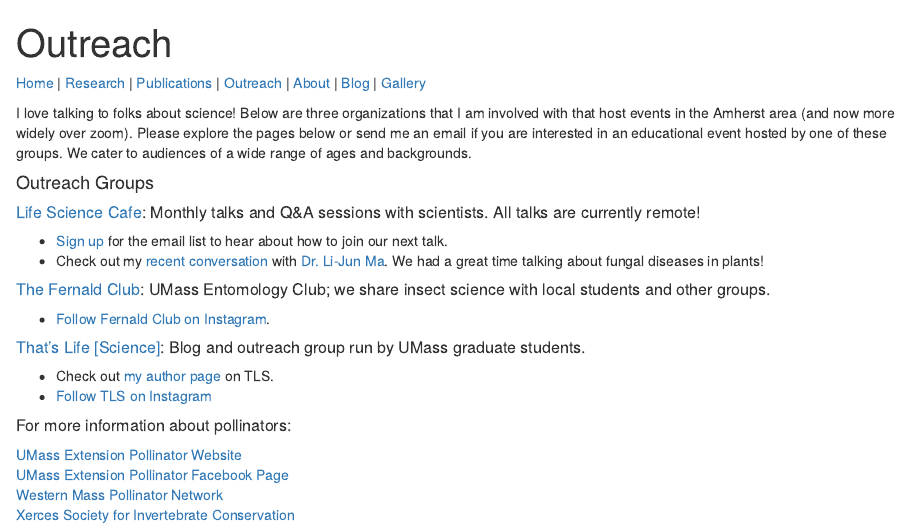
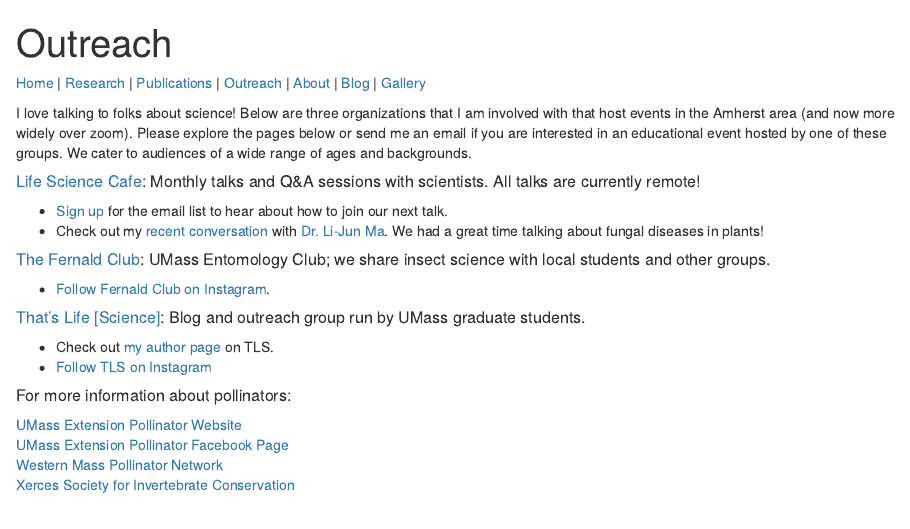
Before and after one commit to aefowler/website, an R Markdown document (outreach.Rmd): the page in a window 1100 px wide, from its top. Rendered offline with R 4.5, knitr and Pandoc, with nearby package versions.

Commit message:
outreach update

```diff
--- a/outreach.Rmd
+++ b/outreach.Rmd
@@ -6,8 +6,6 @@
 [Home](index.html)  |  [Research](research.html)  |  [Publications](pubs.html)  |  [Outreach](outreach.html)  |  [About](about.html) | [Blog](blog.html) | [Gallery](gallery.html)
 
 I love talking to folks about science! Below are three organizations that I am involved with that host events in the Amherst area (and now more widely over zoom). Please explore the pages below or send me an email if you are interested in an educational event hosted by one of these groups. We cater to audiences of a wide range of ages and backgrounds.
-
-#### Outreach Groups
 
 ##### [Life Science Cafe](https://oebsciencecafe.org/): Monthly talks and Q&A sessions with scientists. All talks are currently remote!
 
```
